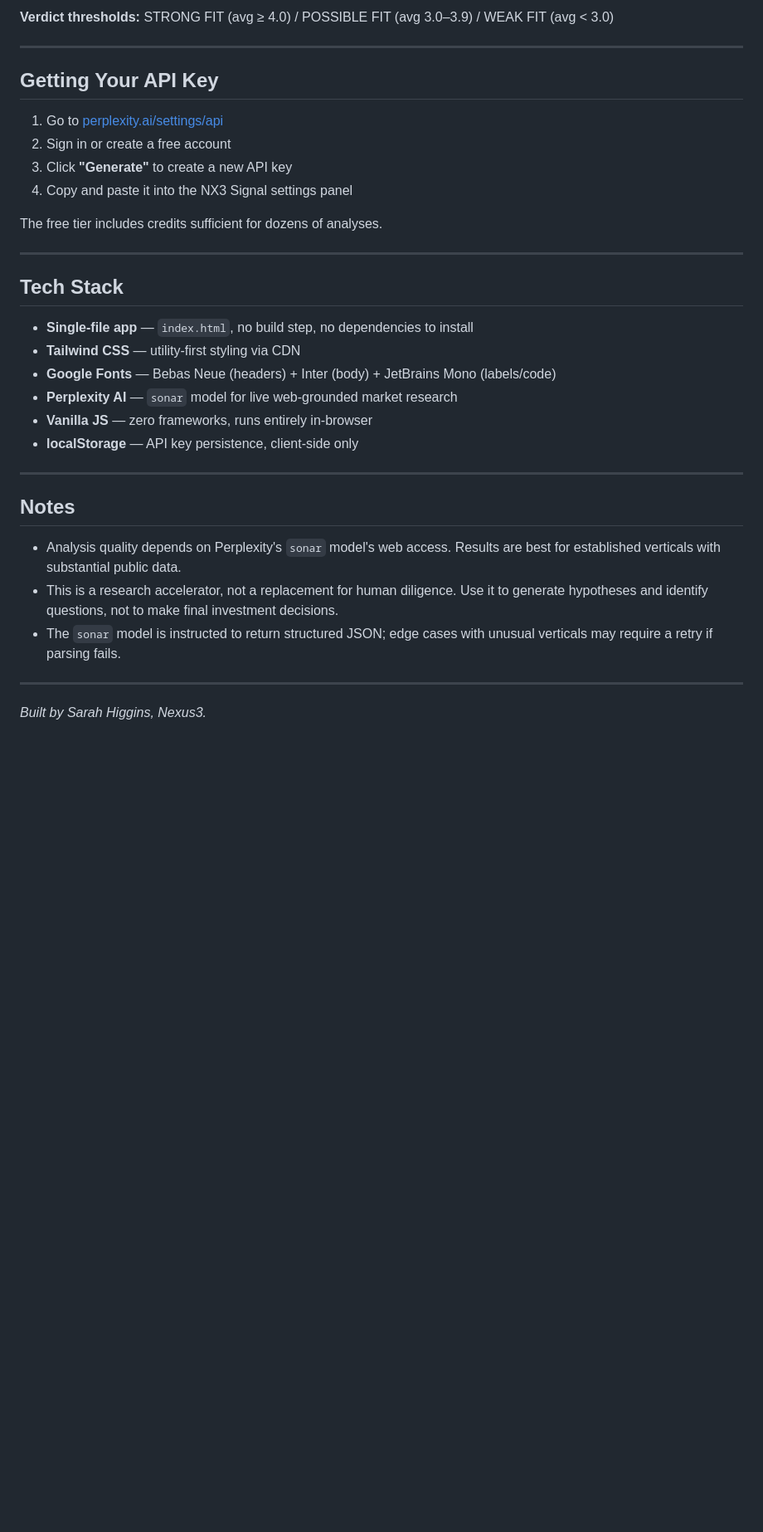
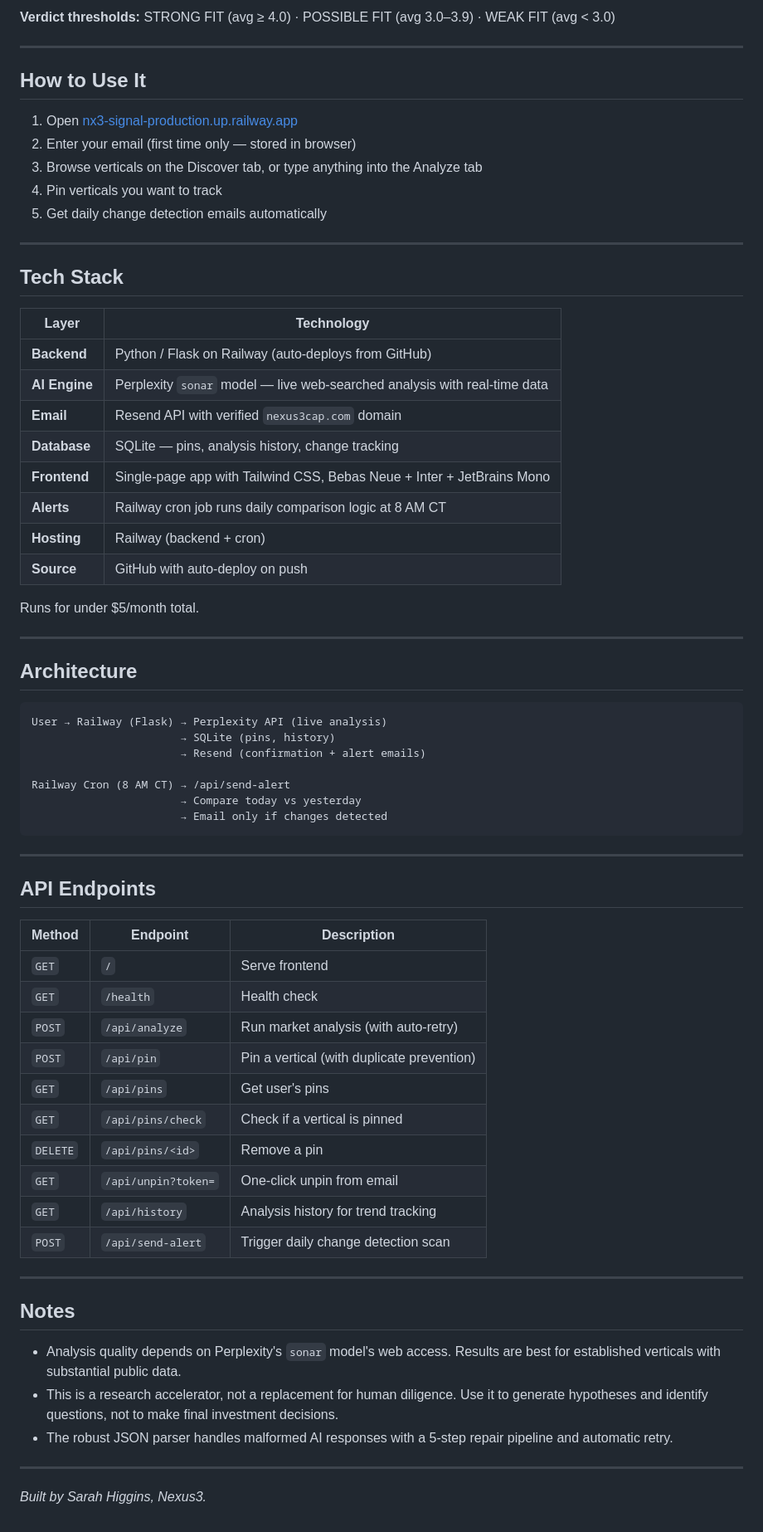
Before and after one commit to sarahshiggins/nx3-signal, a Markdown page: README.md, the part around one of its changes. Shown at 83% size. GitHub-like rendering; blank space fills up the shorter version.

````diff
--- a/README.md
+++ b/README.md
@@ -57,27 +65,63 @@ The 5 criteria map directly to Nexus3's investment thesis:
 
-**Verdict thresholds:** STRONG FIT (avg ≥ 4.0) / POSSIBLE FIT (avg 3.0–3.9) / WEAK FIT (avg < 3.0)
+**Verdict thresholds:** STRONG FIT (avg ≥ 4.0) · POSSIBLE FIT (avg 3.0–3.9) · WEAK FIT (avg < 3.0)
 
 ---
 
-## Getting Your API Key
+## How to Use It
 
-1. Go to [perplexity.ai/settings/api](https://www.perplexity.ai/settings/api)
-2. Sign in or create a free account
-3. Click **"Generate"** to create a new API key
-4. Copy and paste it into the NX3 Signal settings panel
-
-The free tier includes credits sufficient for dozens of analyses.
+1. Open [nx3-signal-production.up.railway.app](https://nx3-signal-production.up.railway.app)
+2. Enter your email (first time only — stored in browser)
+3. Browse verticals on the Discover tab, or type anything into the Analyze tab
+4. Pin verticals you want to track
+5. Get daily change detection emails automatically
 
 ---
 
 ## Tech Stack
 
-- **Single-file app** — `index.html`, no build step, no dependencies to install
-- **Tailwind CSS** — utility-first styling via CDN
-- **Google Fonts** — Bebas Neue (headers) + Inter (body) + JetBrains Mono (labels/code)
-- **Perplexity AI** — `sonar` model for live web-grounded market research
-- **Vanilla JS** — zero frameworks, runs entirely in-browser
-- **localStorage** — API key persistence, client-side only
+| Layer | Technology |
+|---|---|
+| **Backend** | Python / Flask on Railway (auto-deploys from GitHub) |
+| **AI Engine** | Perplexity `sonar` model — live web-searched analysis with real-time data |
+| **Email** | Resend API with verified `nexus3cap.com` domain |
+| **Database** | SQLite — pins, analysis history, change tracking |
+| **Frontend** | Single-page app with Tailwind CSS, Bebas Neue + Inter + JetBrains Mono |
+| **Alerts** | Railway cron job runs daily comparison logic at 8 AM CT |
+| **Hosting** | Railway (backend + cron) |
+| **Source** | GitHub with auto-deploy on push |
+
+Runs for under $5/month total.
+
+---
+
+## Architecture
+
+```
+User → Railway (Flask) → Perplexity API (live analysis)
+                       → SQLite (pins, history)
+                       → Resend (confirmation + alert emails)
+
+Railway Cron (8 AM CT) → /api/send-alert
+                       → Compare today vs yesterday
+                       → Email only if changes detected
+```
+
+---
+
+## API Endpoints
+
+| Method | Endpoint | Description |
+|---|---|---|
+| `GET` | `/` | Serve frontend |
+| `GET` | `/health` | Health check |
+| `POST` | `/api/analyze` | Run market analysis (with auto-retry) |
+| `POST` | `/api/pin` | Pin a vertical (with duplicate prevention) |
+| `GET` | `/api/pins` | Get user's pins |
+| `GET` | `/api/pins/check` | Check if a vertical is pinned |
+| `DELETE` | `/api/pins/<id>` | Remove a pin |
+| `GET` | `/api/unpin?token=` | One-click unpin from email |
+| `GET` | `/api/history` | Analysis history for trend tracking |
+| `POST` | `/api/send-alert` | Trigger daily change detection scan |
 
 ---
 
@@ -85,7 +129,7 @@ The free tier includes credits sufficient for dozens of analyses.
 
 - Analysis quality depends on Perplexity's `sonar` model's web access. Results are best for established verticals with substantial public data.
 - This is a research accelerator, not a replacement for human diligence. Use it to generate hypotheses and identify questions, not to make final investment decisions.
-- The `sonar` model is instructed to return structured JSON; edge cases with unusual verticals may require a retry if parsing fails.
+- The robust JSON parser handles malformed AI responses with a 5-step repair pipeline and automatic retry.
 
 ---
 
````
Also changed, not shown: other parts of README.md (+36 -28 lines).
